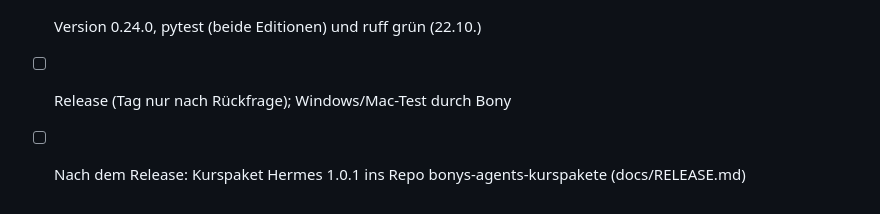
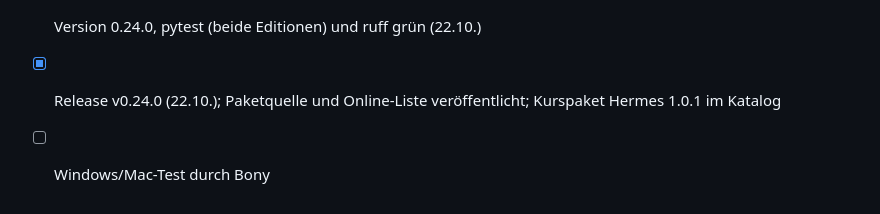
Before and after one commit to zappotex/BonysAgents, a Markdown page: docs/dev/plan-n8n-agenten-apps.md, the part around the change. Drawn GitHub-style.

Commit message:
Plan n8n/Agenten-Apps: Release 0.24.0 erledigt
Co-Authored-By: Claude Opus 5.5 <noreply@anthropic.com>

```diff
--- a/docs/dev/plan-n8n-agenten-apps.md
+++ b/docs/dev/plan-n8n-agenten-apps.md
@@ -80,5 +80,5 @@ Lösung: `GIO_USE_NETWORK_MONITOR=netlink` (offizielle GIO-Umgebungsvariable) in
       auskommentiert (bricht mit installiertem Node.js ab)
 - [x] Screenshots fürs Handbuch: `bilder/software-center.png`, `bilder/n8n.png`, `bilder/agenten-apps.png`
 - [x] Version 0.24.0, pytest (beide Editionen) und ruff grün (22.10.)
-- [ ] Release (Tag nur nach Rückfrage); Windows/Mac-Test durch Bony
-- [ ] Nach dem Release: Kurspaket Hermes 1.0.1 ins Repo bonys-agents-kurspakete (docs/RELEASE.md)
+- [x] Release v0.24.0 (22.10.); Paketquelle und Online-Liste veröffentlicht; Kurspaket Hermes 1.0.1 im Katalog
+- [ ] Windows/Mac-Test durch Bony
```
